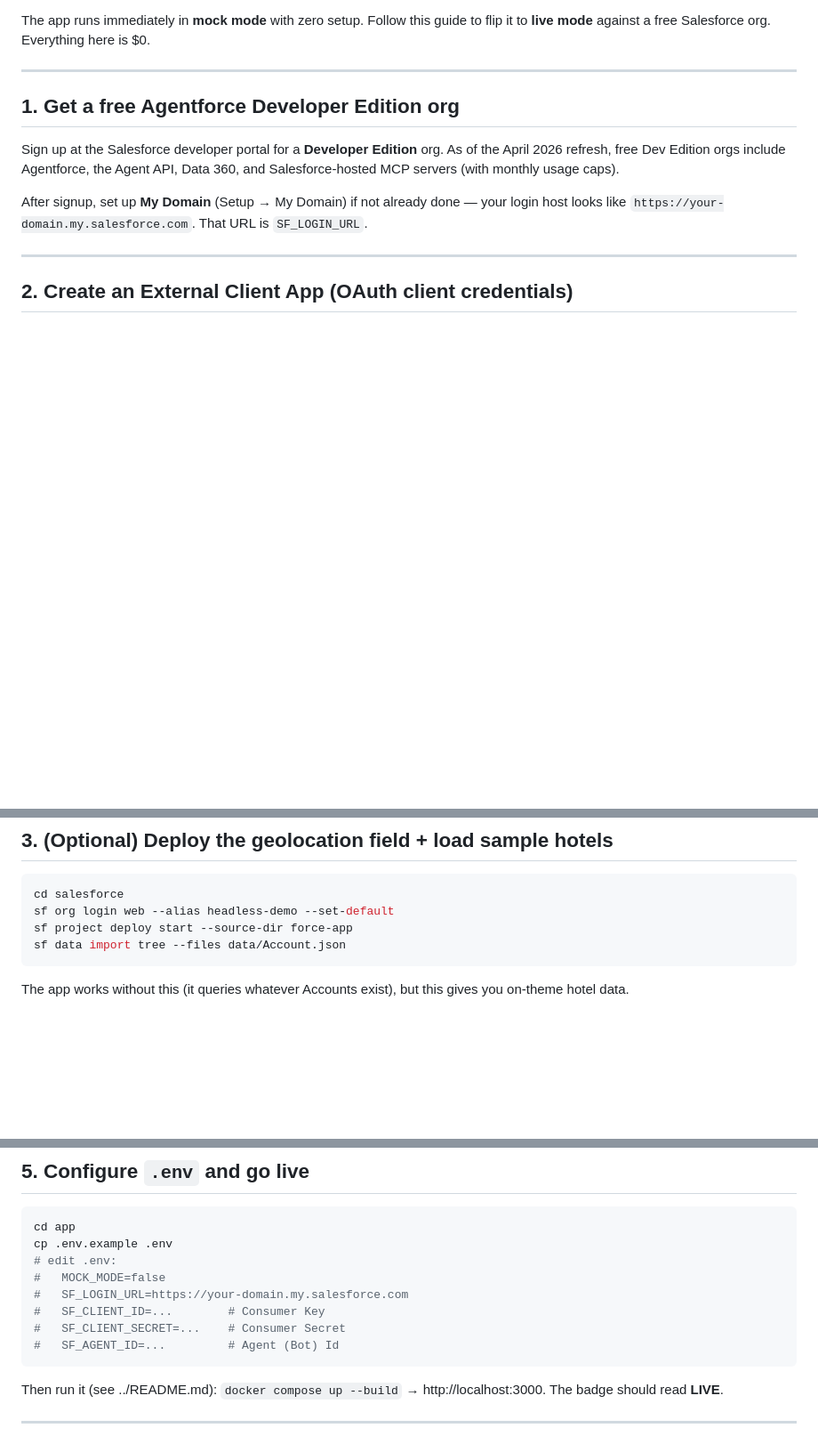
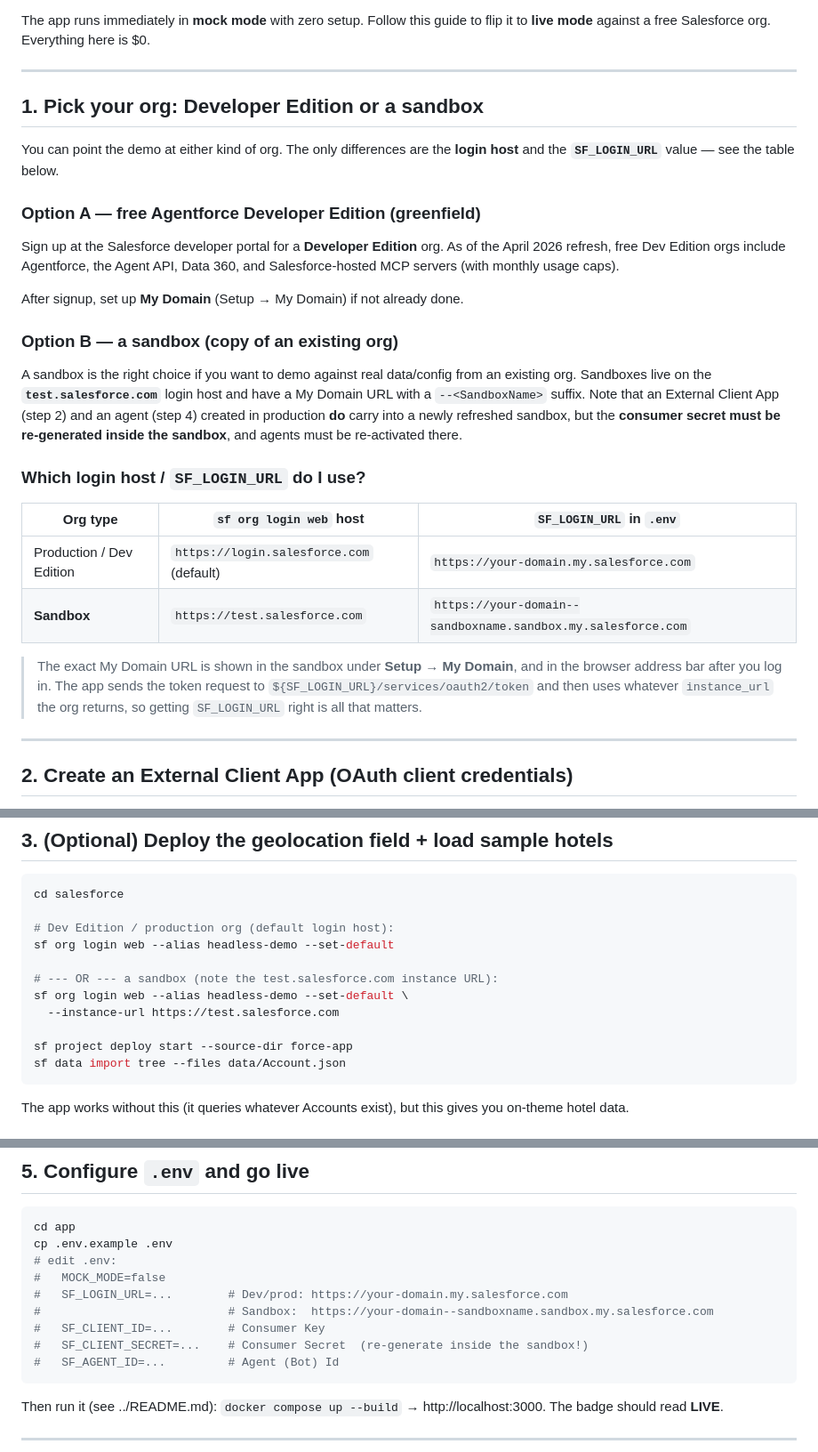
Before and after one commit to fklensch/th-dx-geo, a Markdown page: docs/SETUP.md, 3 parts joined by grey strips. Shown at 89% size. Drawn GitHub-style; blank space fills up the shorter version.

Commit message:
docs: add sandbox vs Dev Edition connection guidance to SETUP
The setup guide only covered Developer Edition orgs. Add the
sandbox-specific login host (test.salesforce.com), the
--<SandboxName> My Domain URL format, the sf CLI --instance-url flag,
and a note that the consumer secret must be regenerated in-sandbox.

````diff
--- a/docs/SETUP.md
+++ b/docs/SETUP.md
@@ -5,15 +5,40 @@ flip it to **live mode** against a free Salesforce org. Everything here is $0.
 
 ---
 
-## 1. Get a free Agentforce Developer Edition org
+## 1. Pick your org: Developer Edition **or** a sandbox
+
+You can point the demo at either kind of org. The only differences are the
+**login host** and the **`SF_LOGIN_URL`** value — see the table below.
+
+### Option A — free Agentforce Developer Edition (greenfield)
 
 Sign up at the Salesforce developer portal for a **Developer Edition** org. As
 of the April 2026 refresh, free Dev Edition orgs include Agentforce, the Agent
 API, Data 360, and Salesforce-hosted MCP servers (with monthly usage caps).
 
-After signup, set up **My Domain** (Setup → My Domain) if not already done —
-your login host looks like `https://your-domain.my.salesforce.com`. That URL is
-`SF_LOGIN_URL`.
+After signup, set up **My Domain** (Setup → My Domain) if not already done.
+
+### Option B — a sandbox (copy of an existing org)
+
+A sandbox is the right choice if you want to demo against real data/config from
+an existing org. Sandboxes live on the **`test.salesforce.com`** login host and
+have a My Domain URL with a `--<SandboxName>` suffix. Note that an External
+Client App (step 2) and an agent (step 4) created in production **do** carry
+into a newly refreshed sandbox, but the **consumer secret must be re-generated
+inside the sandbox**, and agents must be re-activated there.
+
+### Which login host / `SF_LOGIN_URL` do I use?
+
+| Org type | `sf org login web` host | `SF_LOGIN_URL` in `.env` |
+|---|---|---|
+| Production / Dev Edition | `https://login.salesforce.com` (default) | `https://your-domain.my.salesforce.com` |
+| **Sandbox** | `https://test.salesforce.com` | `https://your-domain--sandboxname.sandbox.my.salesforce.com` |
+
+> The exact My Domain URL is shown in the sandbox under **Setup → My Domain**,
+> and in the browser address bar after you log in. The app sends the token
+> request to `${SF_LOGIN_URL}/services/oauth2/token` and then uses whatever
+> `instance_url` the org returns, so getting `SF_LOGIN_URL` right is all that
+> matters.
 
 ---
 
@@ -44,7 +69,14 @@ This is the headless auth surface — pure OAuth plumbing, no UI.
 
 ```bash
 cd salesforce
+
+# Dev Edition / production org (default login host):
 sf org login web --alias headless-demo --set-default
+
+# --- OR --- a sandbox (note the test.salesforce.com instance URL):
+sf org login web --alias headless-demo --set-default \
+  --instance-url https://test.salesforce.com
+
 sf project deploy start --source-dir force-app
 sf data import tree --files data/Account.json
 ```
@@ -74,9 +106,10 @@ cd app
 cp .env.example .env
 # edit .env:
 #   MOCK_MODE=false
-#   SF_LOGIN_URL=https://your-domain.my.salesforce.com
+#   SF_LOGIN_URL=...        # Dev/prod: https://your-domain.my.salesforce.com
+#                           # Sandbox:  https://your-domain--sandboxname.sandbox.my.salesforce.com
 #   SF_CLIENT_ID=...        # Consumer Key
-#   SF_CLIENT_SECRET=...    # Consumer Secret
+#   SF_CLIENT_SECRET=...    # Consumer Secret  (re-generate inside the sandbox!)
 #   SF_AGENT_ID=...         # Agent (Bot) Id
 ```
 
````
